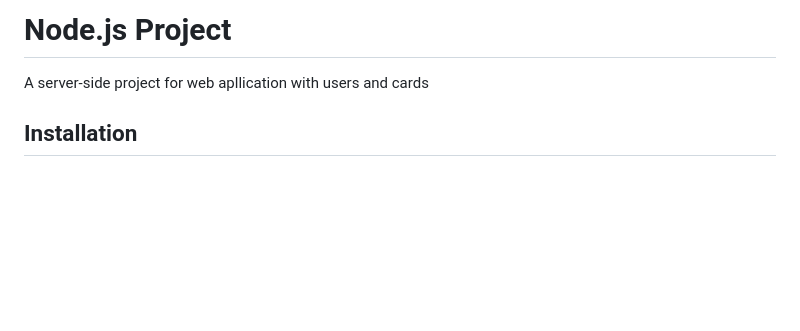
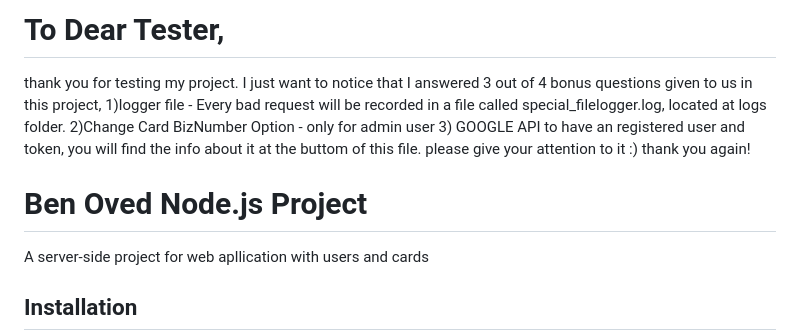
Before and after one commit to ben-148/cryptoPlayServer1, a Markdown page: readme.md, the part around the change. Rendered like a GitHub page; blank space fills up the shorter version.

Commit message:
readmeUpdated

```diff
--- a/readme.md
+++ b/readme.md
@@ -1,4 +1,12 @@
-# Node.js Project
+# To Dear Tester,
+
+thank you for testing my project. I just want to notice that I answered 3 out of 4 bonus questions given to us in this project,
+1)logger file - Every bad request will be recorded in a file called special_filelogger.log, located at logs folder.
+2)Change Card BizNumber Option - only for admin user 3) GOOGLE API to have an registered user and token, you will find the info about it at the buttom of this file.
+please give your attention to it :)
+thank you again!
+
+# Ben Oved Node.js Project
 
 A server-side project for web apllication with users and cards
 
```
